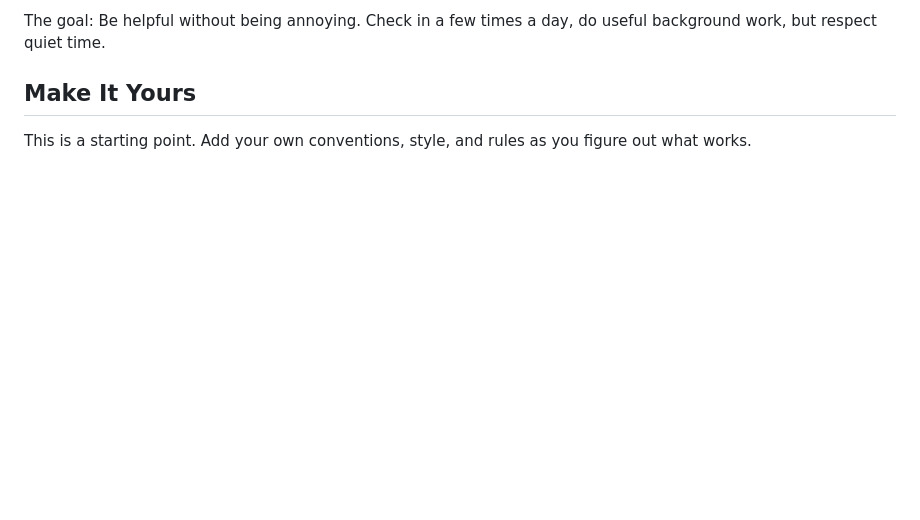
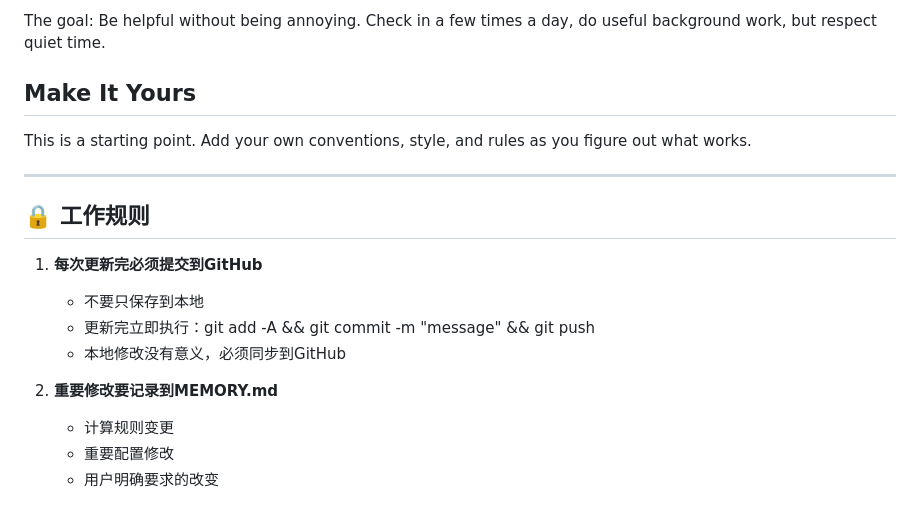
Before and after one commit to surtu-r-wong/clawdbot, a Markdown page: AGENTS.md, the part around the change. Drawn GitHub-style; blank space fills up the shorter version.

Commit message:
Add work rules to AGENTS.md
- Always commit to GitHub after updates
- Important changes must be recorded in MEMORY.md

```diff
--- a/AGENTS.md
+++ b/AGENTS.md
@@ -189,3 +189,17 @@ The goal: Be helpful without being annoying. Check in a few times a day, do usef
 ## Make It Yours
 
 This is a starting point. Add your own conventions, style, and rules as you figure out what works.
+
+---
+
+## 🔒 工作规则
+
+1. **每次更新完必须提交到GitHub**
+   - 不要只保存到本地
+   - 更新完立即执行：git add -A && git commit -m "message" && git push
+   - 本地修改没有意义，必须同步到GitHub
+
+2. **重要修改要记录到MEMORY.md**
+   - 计算规则变更
+   - 重要配置修改
+   - 用户明确要求的改变
```
